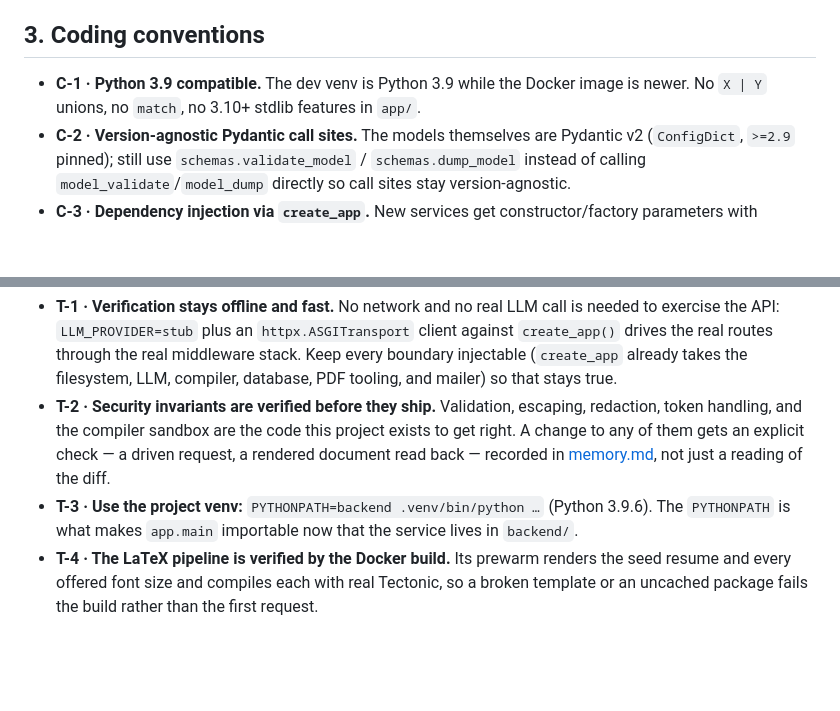
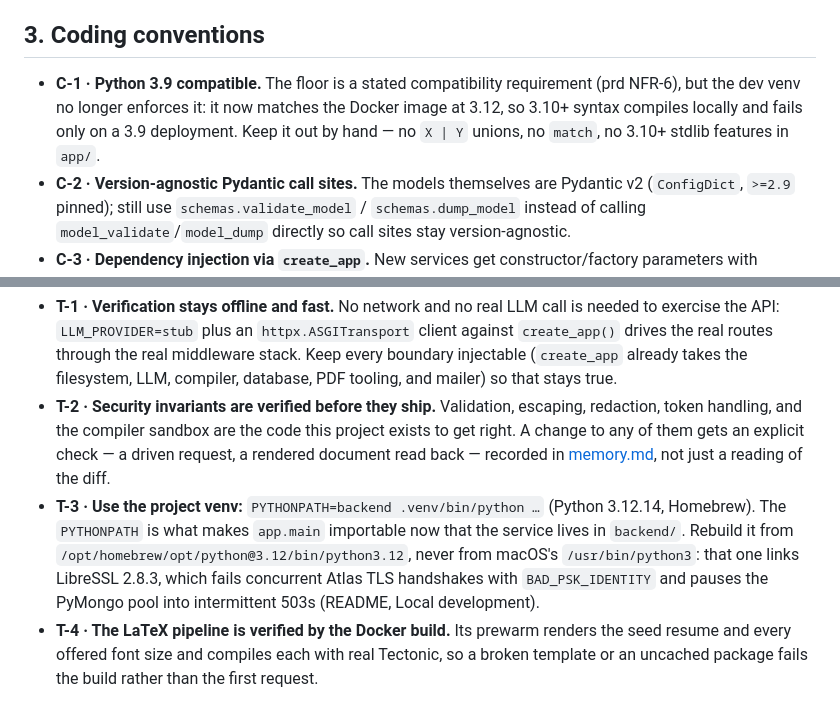
Before and after one commit to rahul1841/RoleTeX, a Markdown page: docs/rules.md, 2 parts joined by grey strips. GitHub-like rendering; blank space fills up the shorter version.

```diff
--- a/docs/rules.md
+++ b/docs/rules.md
@@ -29,7 +29,7 @@
 
 ## 3. Coding conventions
 
-- **C-1 · Python 3.9 compatible.** The dev venv is Python 3.9 while the Docker image is newer. No `X | Y` unions, no `match`, no 3.10+ stdlib features in `app/`.
+- **C-1 · Python 3.9 compatible.** The floor is a stated compatibility requirement (prd NFR-6), but the dev venv no longer enforces it: it now matches the Docker image at 3.12, so 3.10+ syntax compiles locally and fails only on a 3.9 deployment. Keep it out by hand — no `X | Y` unions, no `match`, no 3.10+ stdlib features in `app/`.
 - **C-2 · Version-agnostic Pydantic call sites.** The models themselves are Pydantic v2 (`ConfigDict`, `>=2.9` pinned); still use `schemas.validate_model` / `schemas.dump_model` instead of calling `model_validate`/`model_dump` directly so call sites stay version-agnostic.
 - **C-3 · Dependency injection via `create_app`.** New services get constructor/factory parameters with production defaults, so tests can inject doubles. Don't reach for module-level singletons.
 - **C-4 · Structured errors.** API failures go through `_api_error` → `{code, message, ...details}`. No bare `HTTPException(detail="string")` in new endpoints.
@@ -44,7 +44,7 @@
 
 - **T-1 · Verification stays offline and fast.** No network and no real LLM call is needed to exercise the API: `LLM_PROVIDER=stub` plus an `httpx.ASGITransport` client against `create_app()` drives the real routes through the real middleware stack. Keep every boundary injectable (`create_app` already takes the filesystem, LLM, compiler, database, PDF tooling, and mailer) so that stays true.
 - **T-2 · Security invariants are verified before they ship.** Validation, escaping, redaction, token handling, and the compiler sandbox are the code this project exists to get right. A change to any of them gets an explicit check — a driven request, a rendered document read back — recorded in [memory.md](memory.md), not just a reading of the diff.
-- **T-3 · Use the project venv:** `PYTHONPATH=backend .venv/bin/python …` (Python 3.9.6). The `PYTHONPATH` is what makes `app.main` importable now that the service lives in `backend/`.
+- **T-3 · Use the project venv:** `PYTHONPATH=backend .venv/bin/python …` (Python 3.12.14, Homebrew). The `PYTHONPATH` is what makes `app.main` importable now that the service lives in `backend/`. Rebuild it from `/opt/homebrew/opt/python@3.12/bin/python3.12`, never from macOS's `/usr/bin/python3`: that one links LibreSSL 2.8.3, which fails concurrent Atlas TLS handshakes with `BAD_PSK_IDENTITY` and pauses the PyMongo pool into intermittent 503s (README, Local development).
 - **T-4 · The LaTeX pipeline is verified by the Docker build.** Its prewarm renders the seed resume and every offered font size and compiles each with real Tectonic, so a broken template or an uncached package fails the build rather than the first request.
 
 ## 5. Change management
```
Also changed, not shown: README.md (+33 -6 lines), docs/prd.md (+1 -1 lines).
